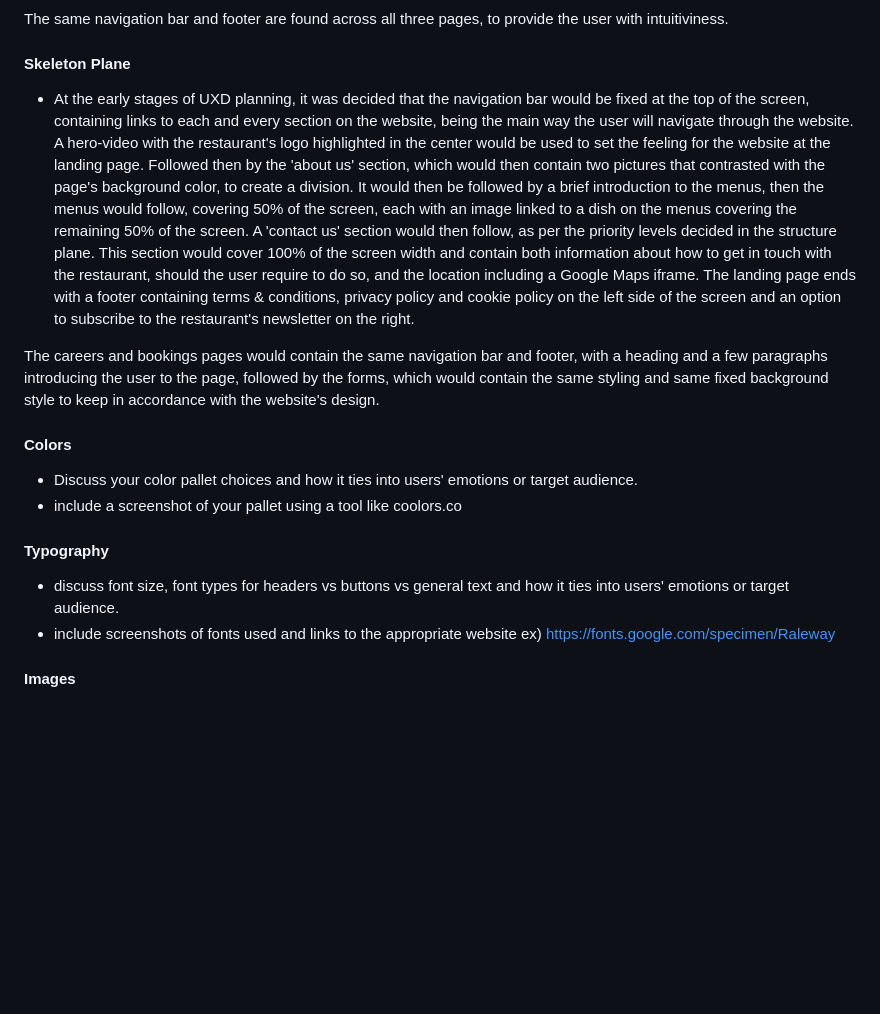
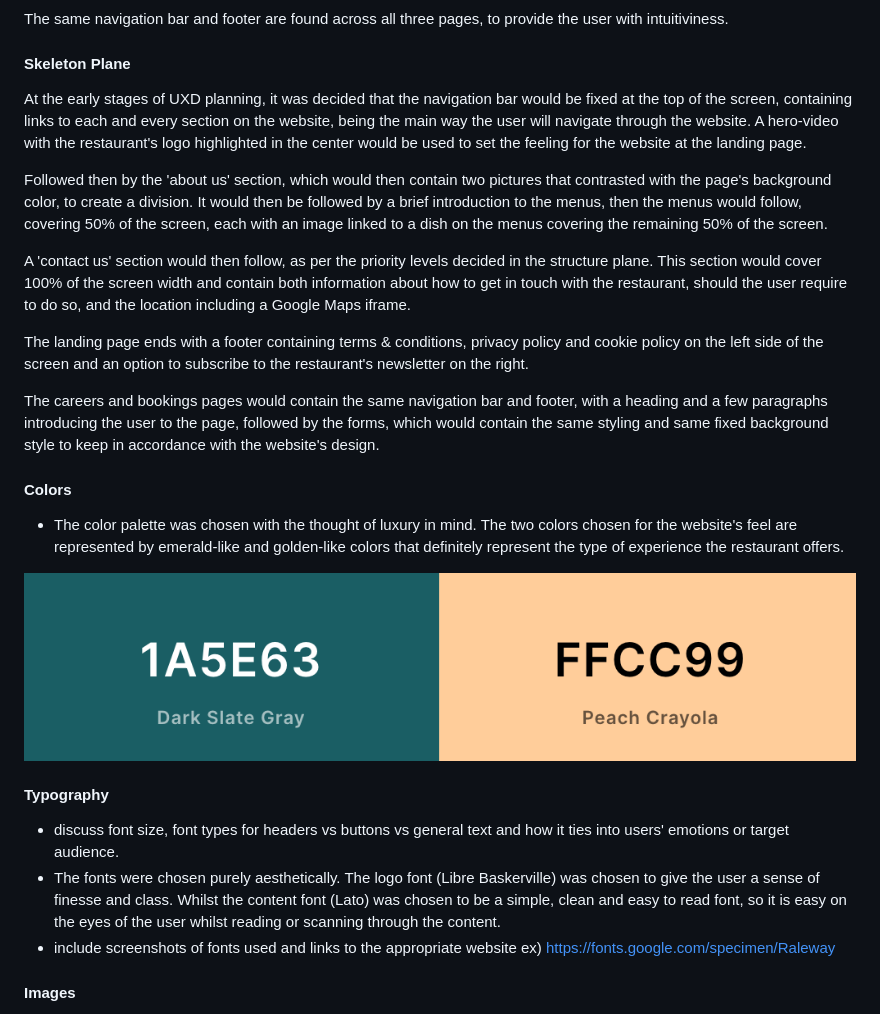
Before and after one commit to gabriel-alves-p/l-atelier-eden, a Markdown page: README.md, the part around the change. Drawn GitHub-style; pictures changed too: documentation/images/color-palette.jpeg (added); blank space fills up the shorter version.

Commit message:
begin to write content for typography in readme.md

```diff
--- a/README.md
+++ b/README.md
@@ -104,22 +104,27 @@ The same navigation bar and footer are found across all three pages, to provide
 
 #### Skeleton Plane
 
-- At the early stages of UXD planning, it was decided that the navigation bar would be fixed at the top of the screen, containing links to each and every section on the website, being the main way the user will navigate through the website. A hero-video with the restaurant's logo highlighted in the center would be used to set the feeling for the website at the landing page.
+At the early stages of UXD planning, it was decided that the navigation bar would be fixed at the top of the screen, containing links to each and every section on the website, being the main way the user will navigate through the website. A hero-video with the restaurant's logo highlighted in the center would be used to set the feeling for the website at the landing page.
+
 Followed then by the 'about us' section, which would then contain two pictures that contrasted with the page's background color, to create a division.
 It would then be followed by a brief introduction to the menus, then the menus would follow, covering 50% of the screen, each with an image linked to a dish on the menus covering the remaining 50% of the screen.
+
 A 'contact us' section would then follow, as per the priority levels decided in the structure plane. This section would cover 100% of the screen width and contain both information about how to get in touch with the restaurant, should the user require to do so, and the location including a Google Maps iframe.
+
 The landing page ends with a footer containing terms & conditions, privacy policy and cookie policy on the left side of the screen and an option to subscribe to the restaurant's newsletter on the right.
 
 The careers and bookings pages would contain the same navigation bar and footer, with a heading and a few paragraphs introducing the user to the page, followed by the forms, which would contain the same styling and same fixed background style to keep in accordance with the website's design.
 
 #### Colors
 
-- Discuss your color pallet choices and how it ties into users' emotions or target audience.
-- include a screenshot of your pallet using a tool like coolors.co
+- The color palette was chosen with the thought of luxury in mind. The two colors chosen for the website's feel are represented by emerald-like and golden-like colors that definitely represent the type of experience the restaurant offers.
+
+![Website's color palette](documentation/images/color-palette.jpeg)
 
 #### Typography
 
 - discuss font size, font types for headers vs buttons vs general text and how it ties into users' emotions or target audience.
+- The fonts were chosen purely aesthetically. The logo font (Libre Baskerville) was chosen to give the user a sense of finesse and class. Whilst the content font (Lato) was chosen to be a simple, clean and easy to read font, so it is easy on the eyes of the user whilst reading or scanning through the content.
 - include screenshots of fonts used and links to the appropriate website ex) https://fonts.google.com/specimen/Raleway
 
 #### Images
```
